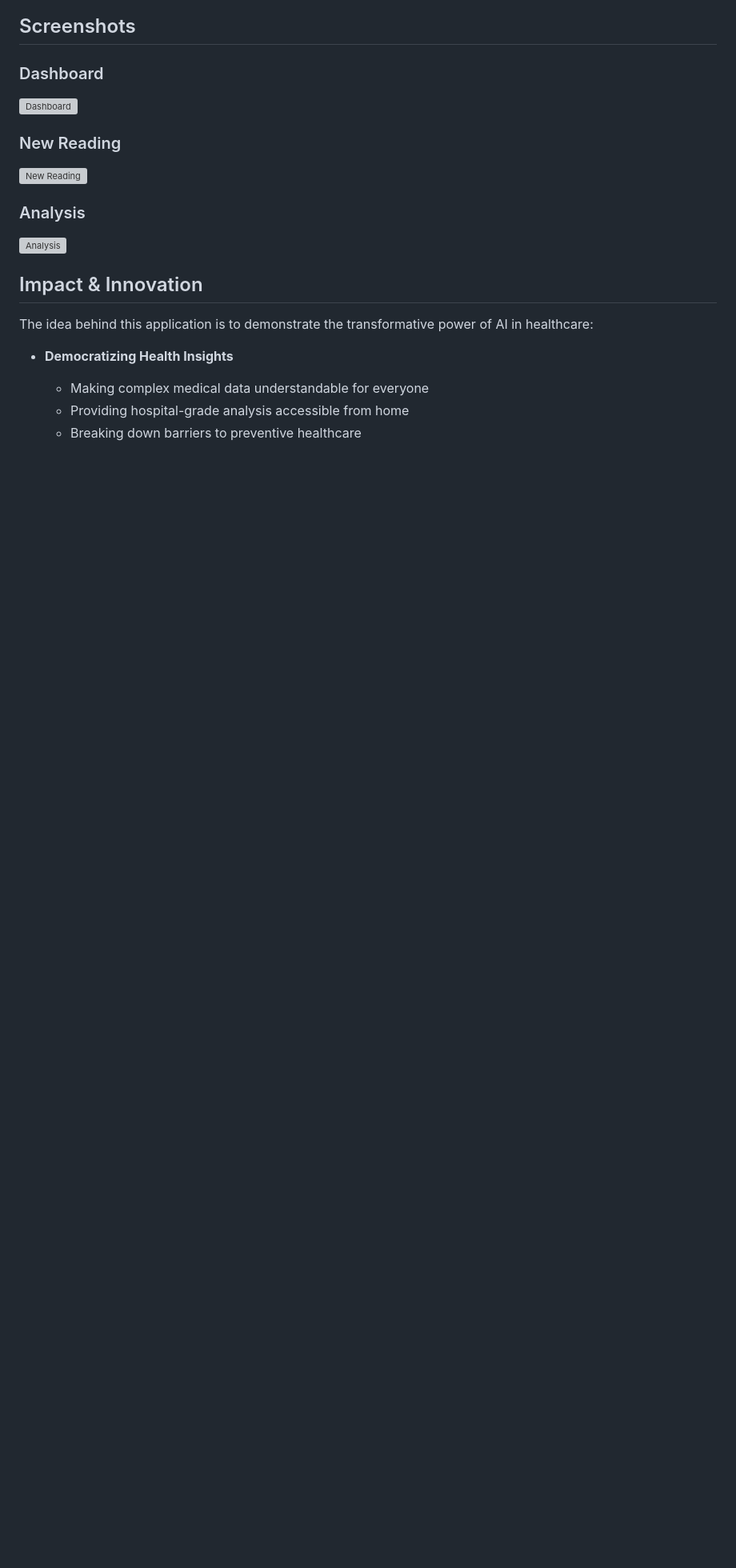
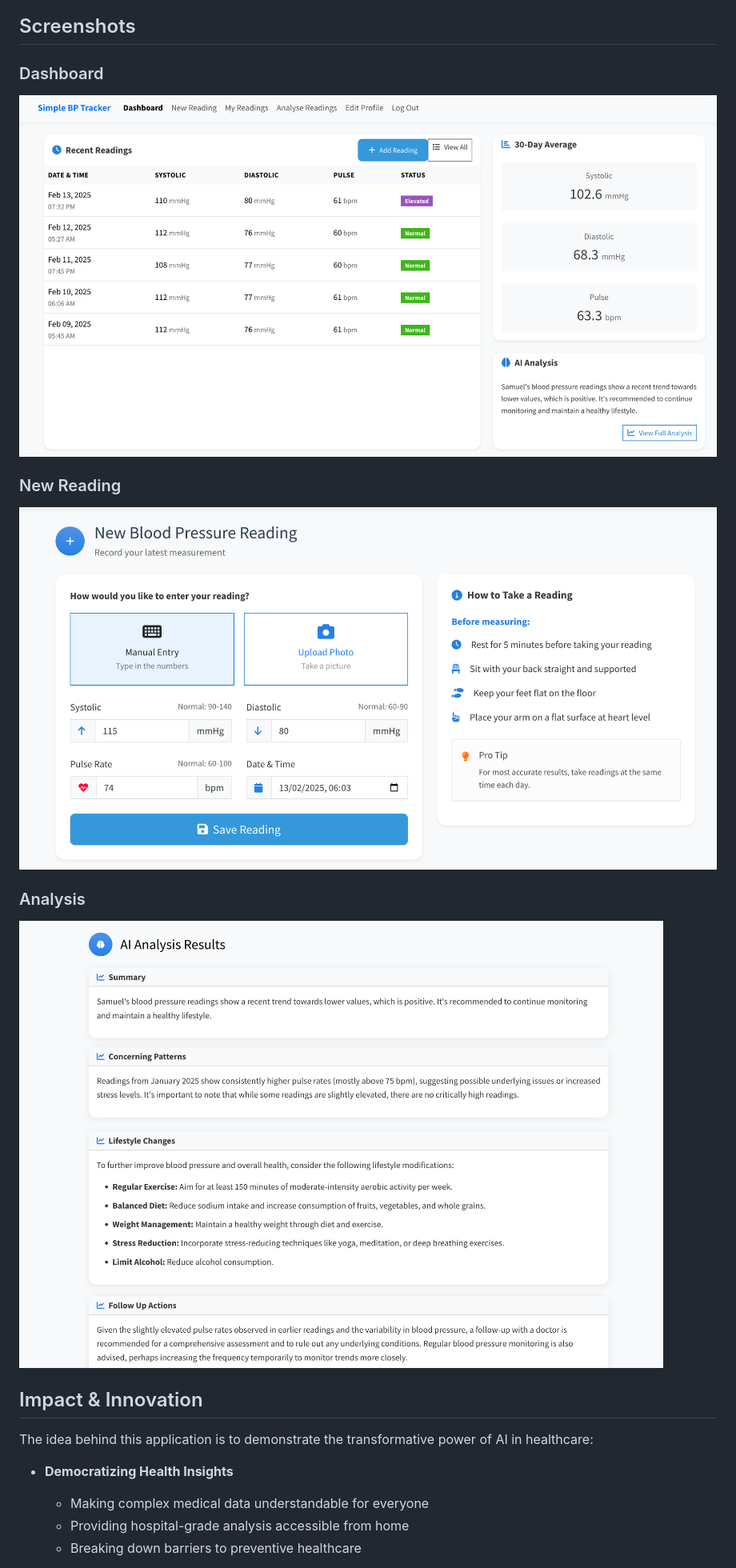
Before and after one commit to dftaiwo/simplebptracker, a Markdown page: README.md, the part around the change printed below. Shown: that part at 80% size. Rendered like a GitHub page; pictures changed too: static/screenshots/analysis.png (added), static/screenshots/dashboard.png (added), static/screenshots/new-reading.png (added); blank space fills up the shorter version; grey boxes are pictures that could not be loaded.

Commit message:
Added screenshots

```diff
--- a/README.md
+++ b/README.md
@@ -229,13 +235,13 @@ For support, email dftaiwo@gmail.com or open an issue in the GitHub repository.
 ## Screenshots
 
 ### Dashboard
-![Dashboard](static/images/dashboard.png)
+![Dashboard](static/screenshots/dashboard.png)
 
 ### New Reading
-![New Reading](static/images/new-reading.png)
+![New Reading](static/screenshots/new-reading.png)
 
 ### Analysis
-![Analysis](static/images/analysis.png)
+![Analysis](static/screenshots/analysis.png)
 
 ## Impact & Innovation
 
```
Also changed, not shown: other parts of README.md (+10 -9 lines), static/screenshots/landing.png (added).
